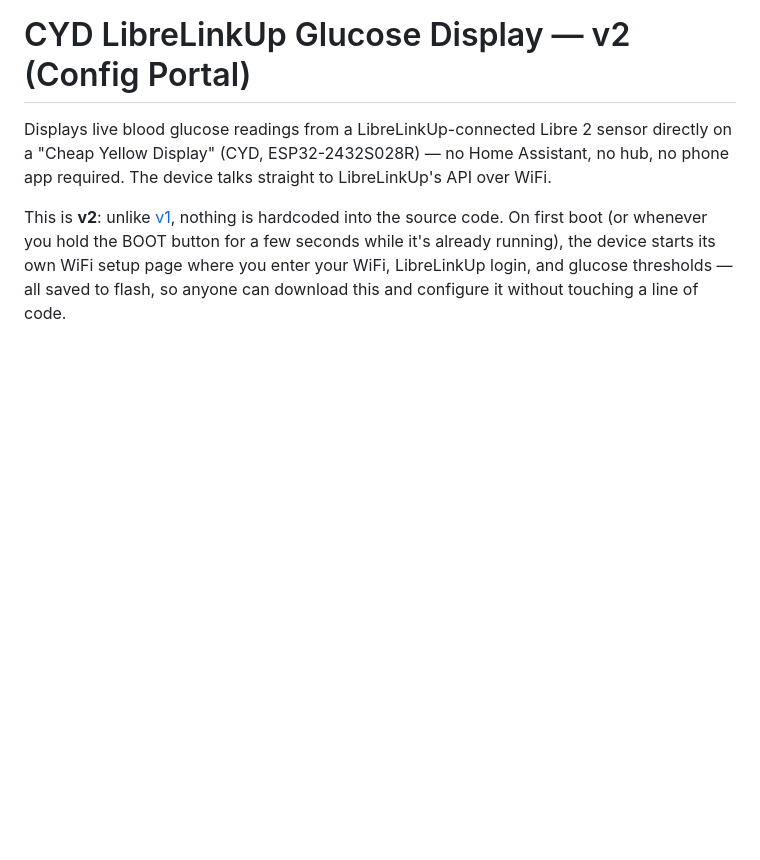
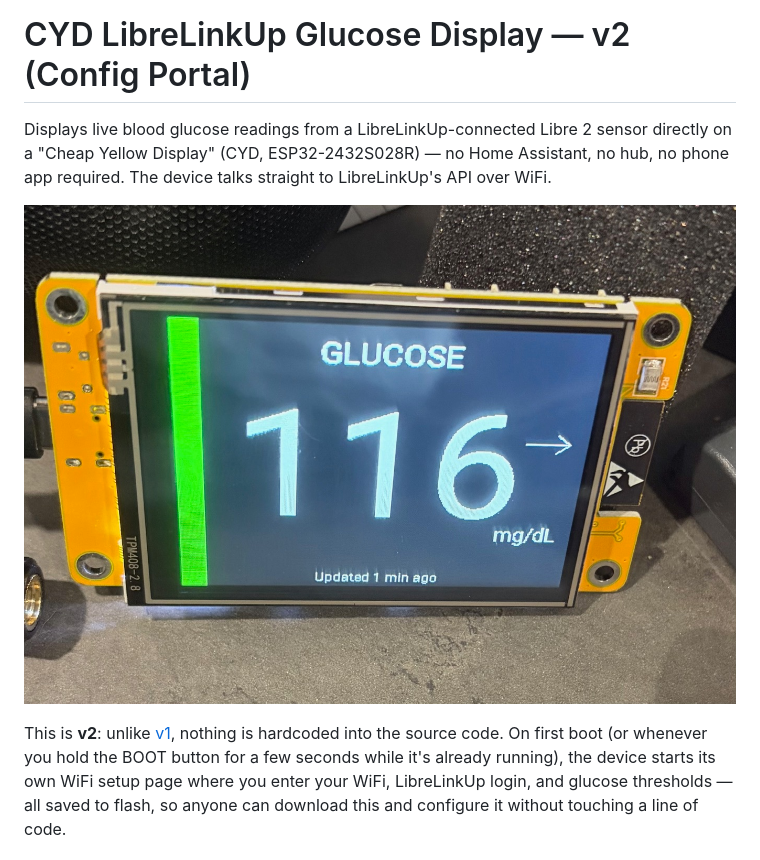
Before and after one commit to mulscully/CYD_LibreLinkUp_glucose_ConfigScreen, a Markdown page: README.md, the part around the change. GitHub-like rendering; pictures changed too: docs/example.jpg (added); blank space fills up the shorter version.

```diff
--- a/README.md
+++ b/README.md
@@ -4,6 +4,9 @@ Displays live blood glucose readings from a LibreLinkUp-connected Libre 2 sensor
 directly on a "Cheap Yellow Display" (CYD, ESP32-2432S028R) — no Home Assistant,
 no hub, no phone app required. The device talks straight to LibreLinkUp's API
 over WiFi.
+
+![Glucose display example](docs/example.jpg)
+
 
 This is **v2**: unlike [v1](../cyd-librelinkup-glucose), nothing is hardcoded into
 the source code. On first boot (or whenever you hold the BOOT button for a few
```
Also changed, not shown: 6 other files.
